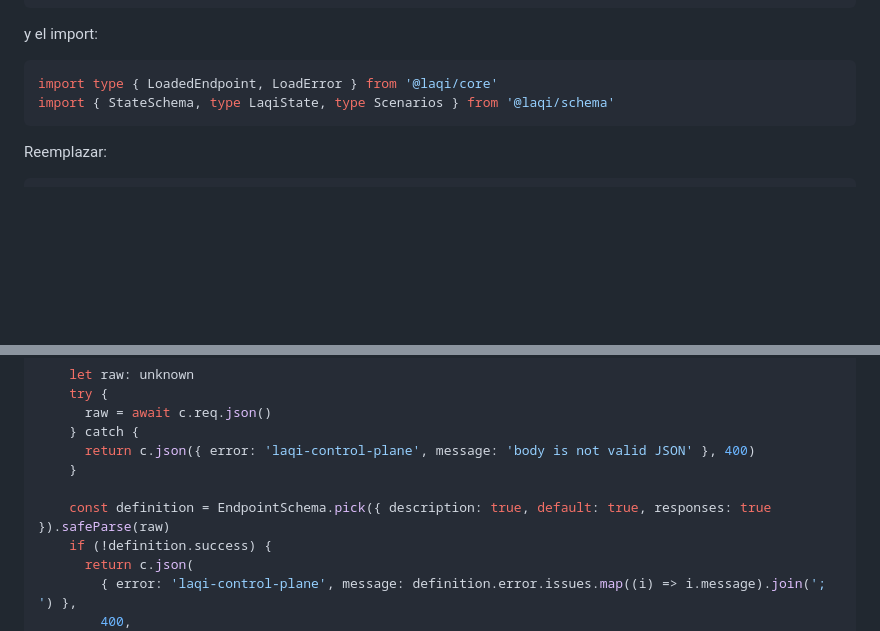
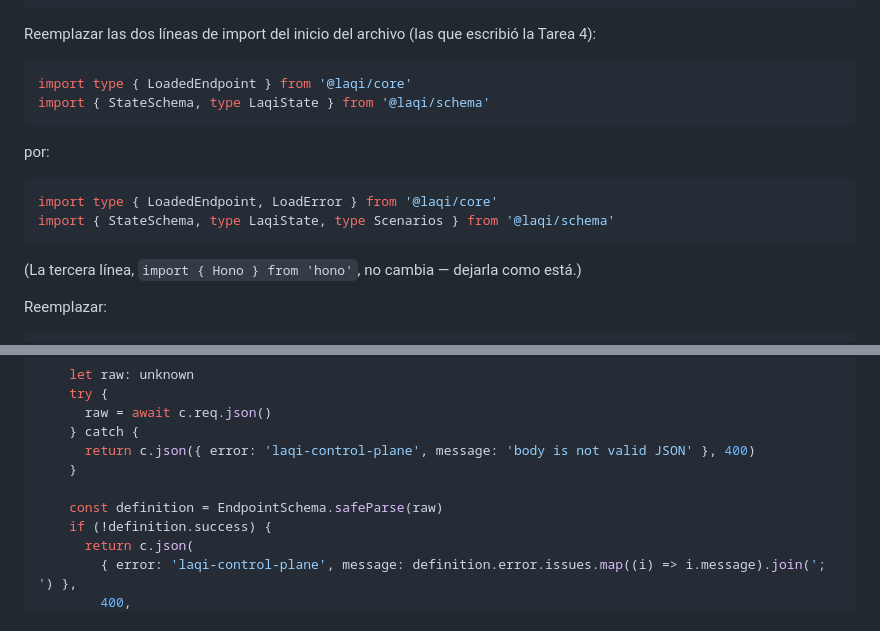
Before and after one commit to csdev19/laqi, a Markdown page: docs/planes/2026-08-24-02a-control-plane.md, 2 parts joined by grey strips. Rendered like a GitHub page; blank space fills up the shorter version.

````diff
--- a/docs/planes/2026-08-24-02a-control-plane.md
+++ b/docs/planes/2026-08-24-02a-control-plane.md
@@ -864,12 +864,21 @@ export type ControlPlaneRuntime = {
 }
 ```
 
-y el import:
+Reemplazar las dos líneas de import del inicio del archivo (las que escribió la Tarea 4):
+
+```ts
+import type { LoadedEndpoint } from '@laqi/core'
+import { StateSchema, type LaqiState } from '@laqi/schema'
+```
+
+por:
 
 ```ts
 import type { LoadedEndpoint, LoadError } from '@laqi/core'
 import { StateSchema, type LaqiState, type Scenarios } from '@laqi/schema'
 ```
+
+(La tercera línea, `import { Hono } from 'hono'`, no cambia — dejarla como está.)
 
 Reemplazar:
 
@@ -1253,7 +1272,7 @@ por:
       return c.json({ error: 'laqi-control-plane', message: 'body is not valid JSON' }, 400)
     }
 
-    const definition = EndpointSchema.pick({ description: true, default: true, responses: true }).safeParse(raw)
+    const definition = EndpointSchema.safeParse(raw)
     if (!definition.success) {
       return c.json(
         { error: 'laqi-control-plane', message: definition.error.issues.map((i) => i.message).join('; ') },
````
Also changed, not shown: other parts of docs/planes/2026-08-24-02a-control-plane.md (+38 -13 lines).
